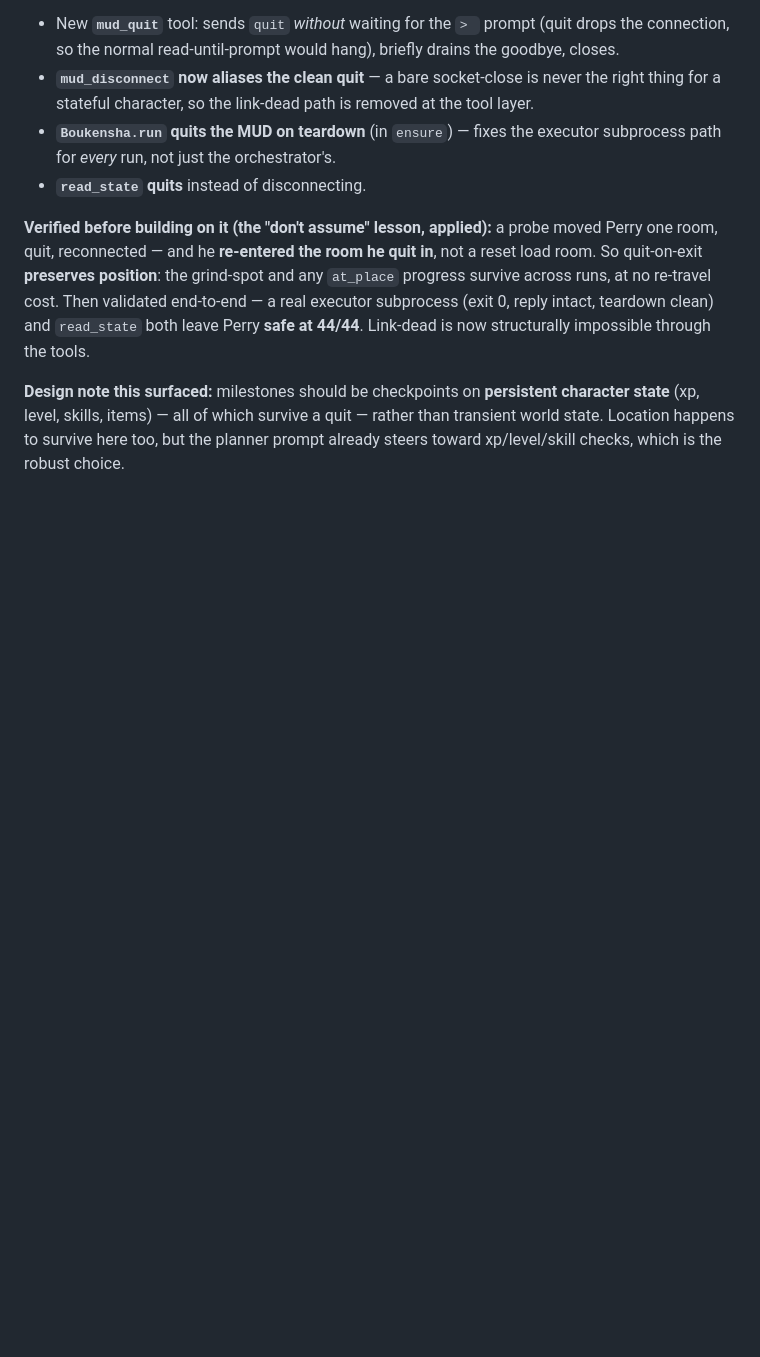
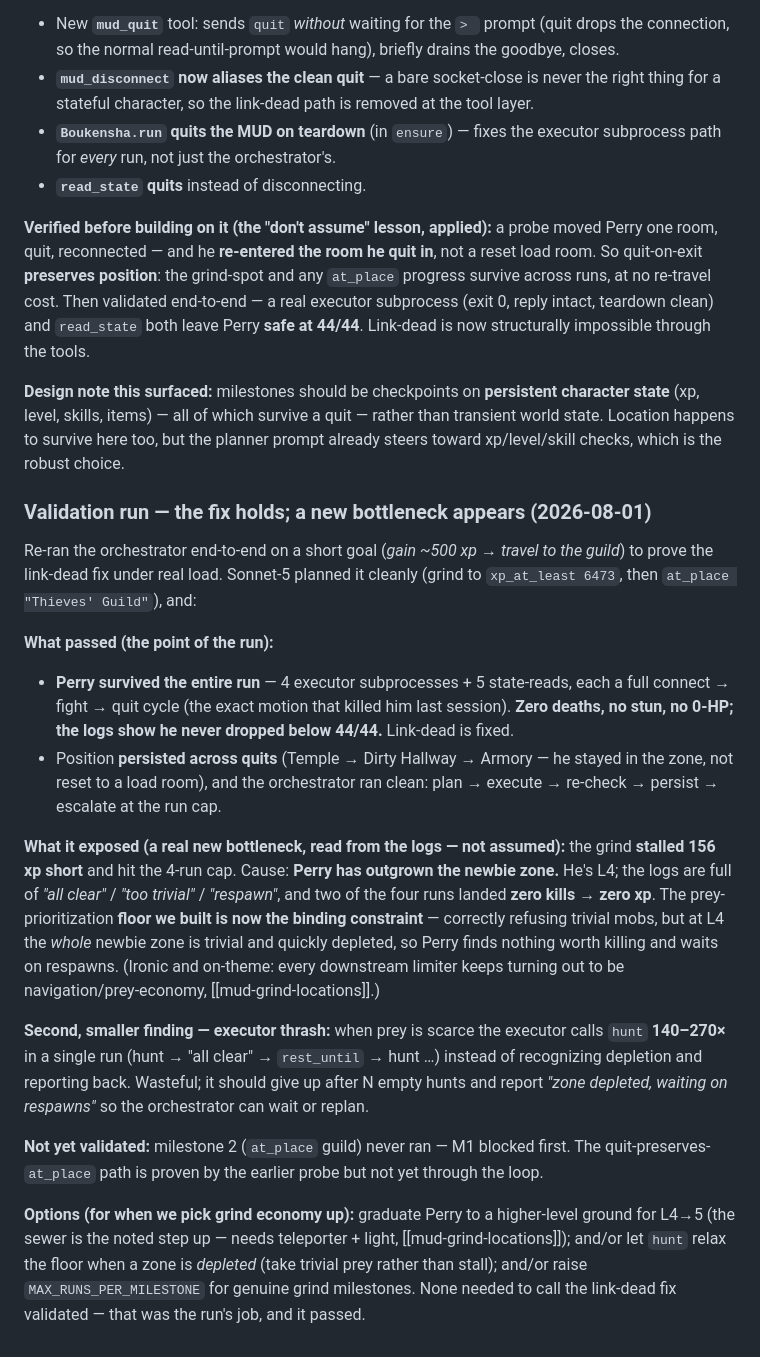
Before and after one commit to jgolbez/claude-code-camp-2026-Q2, a Markdown page: docs/journal/5_planning.md, the part around the change. Drawn GitHub-style; blank space fills up the shorter version.

Commit message:
Planning journal: validation run — link-dead fix HOLDS under load; new bottleneck (Perry outgrew newbie zone) + executor thrash

```diff
--- a/docs/journal/5_planning.md
+++ b/docs/journal/5_planning.md
@@ -219,3 +219,39 @@ subprocess (exit 0, reply intact, teardown clean) and `read_state` both leave Pe
 state** (xp, level, skills, items) — all of which survive a quit — rather than transient
 world state. Location happens to survive here too, but the planner prompt already steers
 toward xp/level/skill checks, which is the robust choice.
+
+### Validation run — the fix holds; a new bottleneck appears (2026-08-01)
+Re-ran the orchestrator end-to-end on a short goal (*gain ~500 xp → travel to the guild*)
+to prove the link-dead fix under real load. Sonnet-5 planned it cleanly (grind to
+`xp_at_least 6473`, then `at_place "Thieves' Guild"`), and:
+
+**What passed (the point of the run):**
+- **Perry survived the entire run** — 4 executor subprocesses + 5 state-reads, each a full
+  connect → fight → quit cycle (the exact motion that killed him last session). **Zero
+  deaths, no stun, no 0-HP; the logs show he never dropped below 44/44.** Link-dead is fixed.
+- Position **persisted across quits** (Temple → Dirty Hallway → Armory — he stayed in the
+  zone, not reset to a load room), and the orchestrator ran clean: plan → execute → re-check
+  → persist → escalate at the run cap.
+
+**What it exposed (a real new bottleneck, read from the logs — not assumed):** the grind
+**stalled 156 xp short** and hit the 4-run cap. Cause: **Perry has outgrown the newbie
+zone.** He's L4; the logs are full of *"all clear"* / *"too trivial"* / *"respawn"*, and two
+of the four runs landed **zero kills → zero xp**. The prey-prioritization **floor we built is
+now the binding constraint** — correctly refusing trivial mobs, but at L4 the *whole* newbie
+zone is trivial and quickly depleted, so Perry finds nothing worth killing and waits on
+respawns. (Ironic and on-theme: every downstream limiter keeps turning out to be
+navigation/prey-economy, [[mud-grind-locations]].)
+
+**Second, smaller finding — executor thrash:** when prey is scarce the executor calls `hunt`
+**140–270×** in a single run (hunt → "all clear" → `rest_until` → hunt …) instead of
+recognizing depletion and reporting back. Wasteful; it should give up after N empty hunts and
+report *"zone depleted, waiting on respawns"* so the orchestrator can wait or replan.
+
+**Not yet validated:** milestone 2 (`at_place` guild) never ran — M1 blocked first. The
+quit-preserves-`at_place` path is proven by the earlier probe but not yet through the loop.
+
+**Options (for when we pick grind economy up):** graduate Perry to a higher-level ground for
+L4→5 (the sewer is the noted step up — needs teleporter + light, [[mud-grind-locations]]);
+and/or let `hunt` relax the floor when a zone is *depleted* (take trivial prey rather than
+stall); and/or raise `MAX_RUNS_PER_MILESTONE` for genuine grind milestones. None needed to
+call the link-dead fix validated — that was the run's job, and it passed.
```
